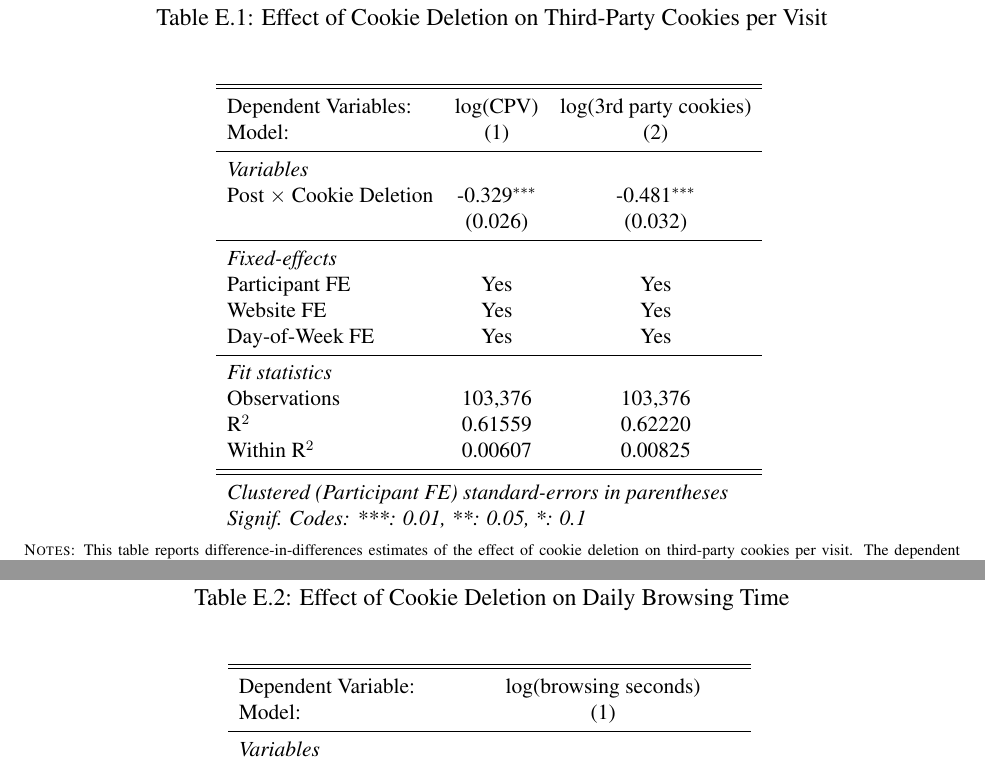
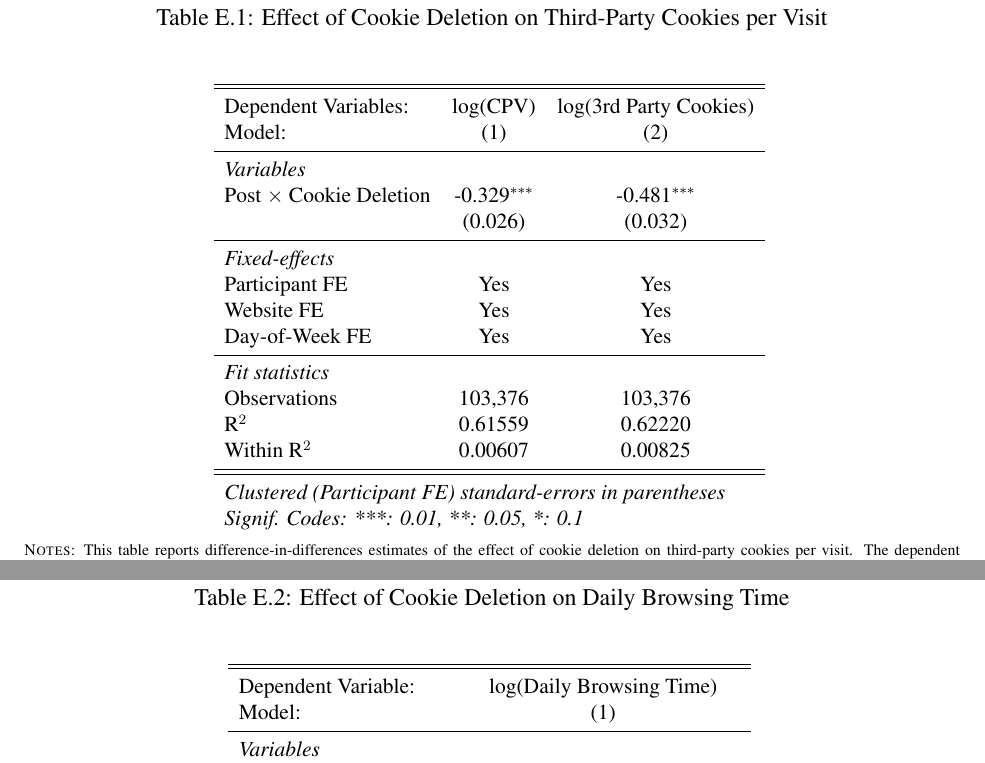
Before and after one commit to rawls238/privacy_experiment_analysis, a LaTeX paper (main_v2.tex, which reads output/tables/cookie_deletion_did_regression.tex, output/tables/time_did_regression.tex): two parts of pages 73 and 76 of 91, joined at a grey line, cut so that both start at the same text. Compiled offline with pdfLaTeX.

Commit message:
Cookie deletion appendix: two-column Table E.1 (per-visit + count); Title Case axis/table labels; signed CPV-category macros + sigPosCpvCategory; data_sharing_3 NA guard

```diff
--- a/output/tables/cookie_deletion_did_regression.tex
+++ b/output/tables/cookie_deletion_did_regression.tex
@@ -1,6 +1,6 @@
 \begin{tabular}{lcc}
    \tabularnewline \midrule \midrule
-   Dependent Variables:           & log(CPV)       & log(3rd party cookies)\\
+   Dependent Variables:           & log(CPV)       & log(3rd Party Cookies)\\
    Model:                         & (1)            & (2)\\
    \midrule
    \emph{Variables}\\
--- a/output/tables/time_did_regression.tex
+++ b/output/tables/time_did_regression.tex
@@ -1,6 +1,6 @@
 \begin{tabular}{lc}
    \tabularnewline \midrule \midrule
-   Dependent Variable:            & log(browsing seconds)\\
+   Dependent Variable:            & log(Daily Browsing Time)\\
    Model:                         & (1)\\
    \midrule
    \emph{Variables}\\
```
Also changed, not shown: output/figures/cpv_baseline_by_category.pdf, output/figures/cpv_did_by_site.pdf, output/figures/cpv_did_by_site_log_status.pdf, output/figures/cpv_heterogeneity_by_user_quintile.pdf, output/figures/cpv_heterogeneity_by_user_quintile_log_status.pdf, output/figures/cpv_heterogeneity_by_website_category.pdf, output/figures/cpv_heterogeneity_by_website_category_log_status.pdf, output/figures/cpv_over_time_c1.pdf, output/figures/cpv_over_time_c2.pdf, output/figures/time_did_by_site.pdf, output/figures/time_did_by_site_log_status.pdf, output/figures/time_extensive_by_quintile.pdf, output/figures/time_heterogeneity_by_user_quintile_log_status.pdf, output/figures/time_heterogeneity_by_website_category.pdf, 4 more files, 2 other files.
